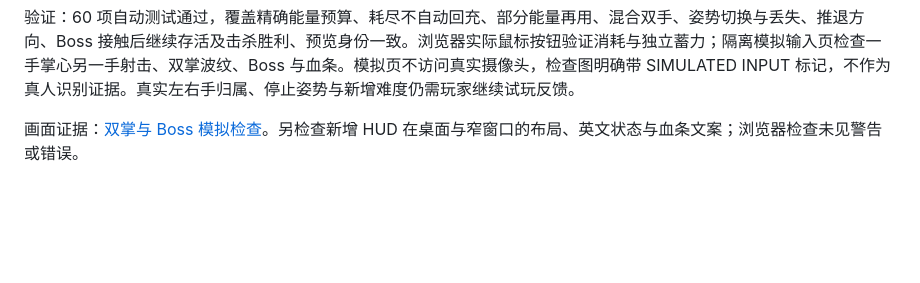
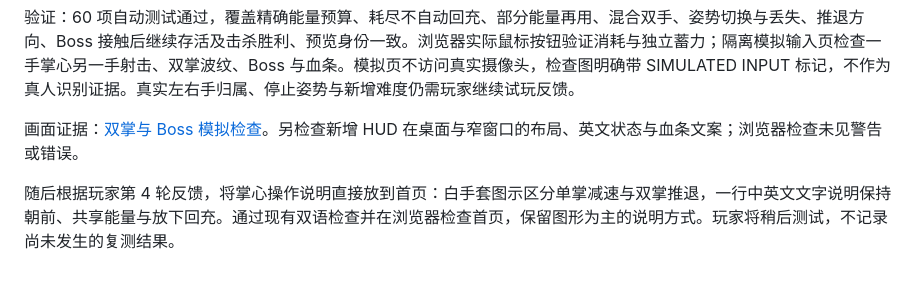
Before and after one commit to RainIsMe-git/Assignment3, a Markdown page: PROCESS.md, the part around the change. Drawn GitHub-style; blank space fills up the shorter version.

```diff
--- a/PROCESS.md
+++ b/PROCESS.md
@@ -130,3 +130,5 @@ OpenAI Codex 协助规则设计、MediaPipe 实现、程序化图形、测试、
 验证：60 项自动测试通过，覆盖精确能量预算、耗尽不自动回充、部分能量再用、混合双手、姿势切换与丢失、推退方向、Boss 接触后继续存活及击杀胜利、预览身份一致。浏览器实际鼠标按钮验证消耗与独立蓄力；隔离模拟输入页检查一手掌心另一手射击、双掌波纹、Boss 与血条。模拟页不访问真实摄像头，检查图明确带 SIMULATED INPUT 标记，不作为真人识别证据。真实左右手归属、停止姿势与新增难度仍需玩家继续试玩反馈。
 
 画面证据：[双掌与 Boss 模拟检查](docs/palms-boss.png)。另检查新增 HUD 在桌面与窄窗口的布局、英文状态与血条文案；浏览器检查未见警告或错误。
+
+随后根据玩家第 4 轮反馈，将掌心操作说明直接放到首页：白手套图示区分单掌减速与双掌推退，一行中英文文字说明保持朝前、共享能量与放下回充。通过现有双语检查并在浏览器检查首页，保留图形为主的说明方式。玩家将稍后测试，不记录尚未发生的复测结果。
```
Also changed, not shown: PLAYER_FEEDBACK.md (+4 -0 lines), README.md (+1 -1 lines), docs/screenshot.png, 4 other files.
